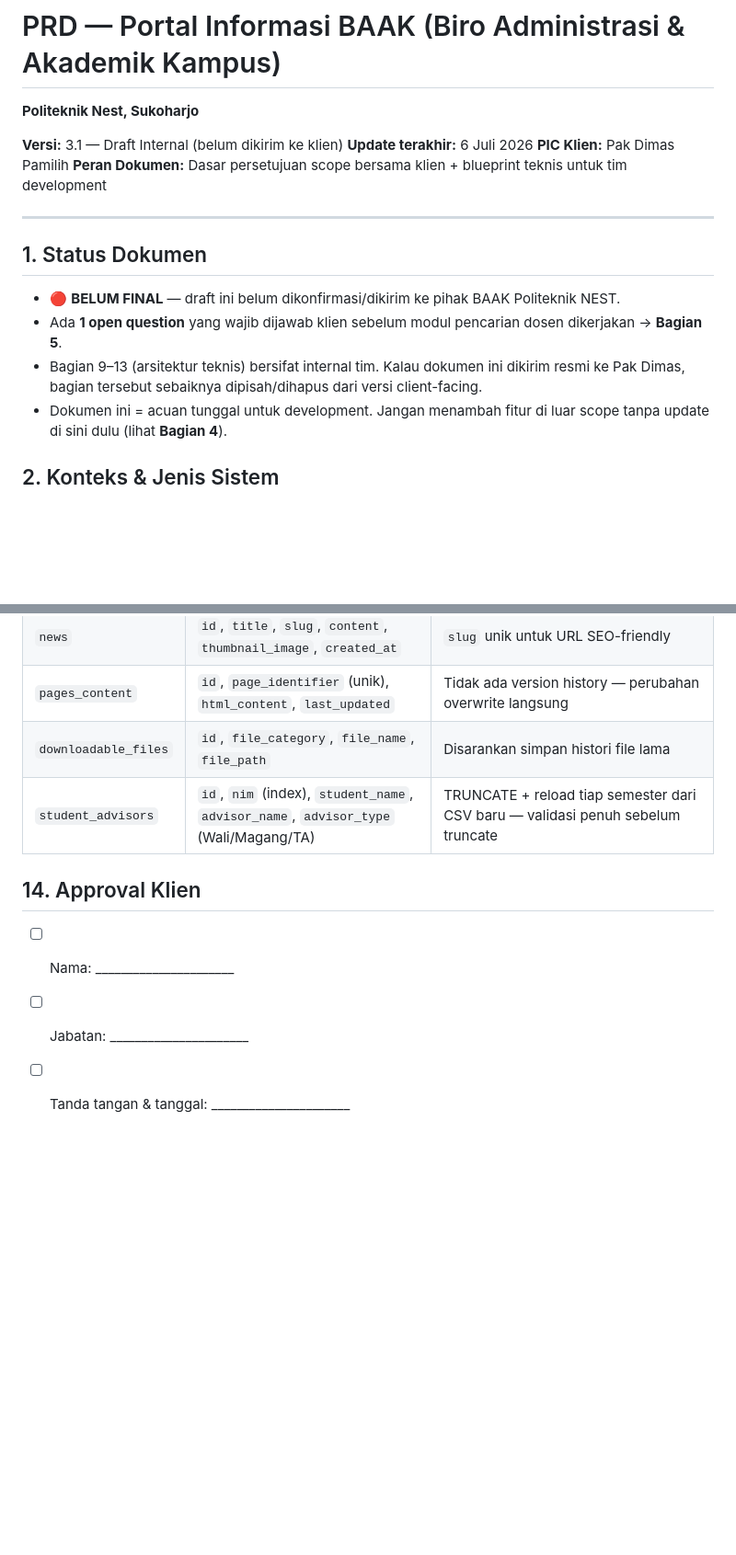
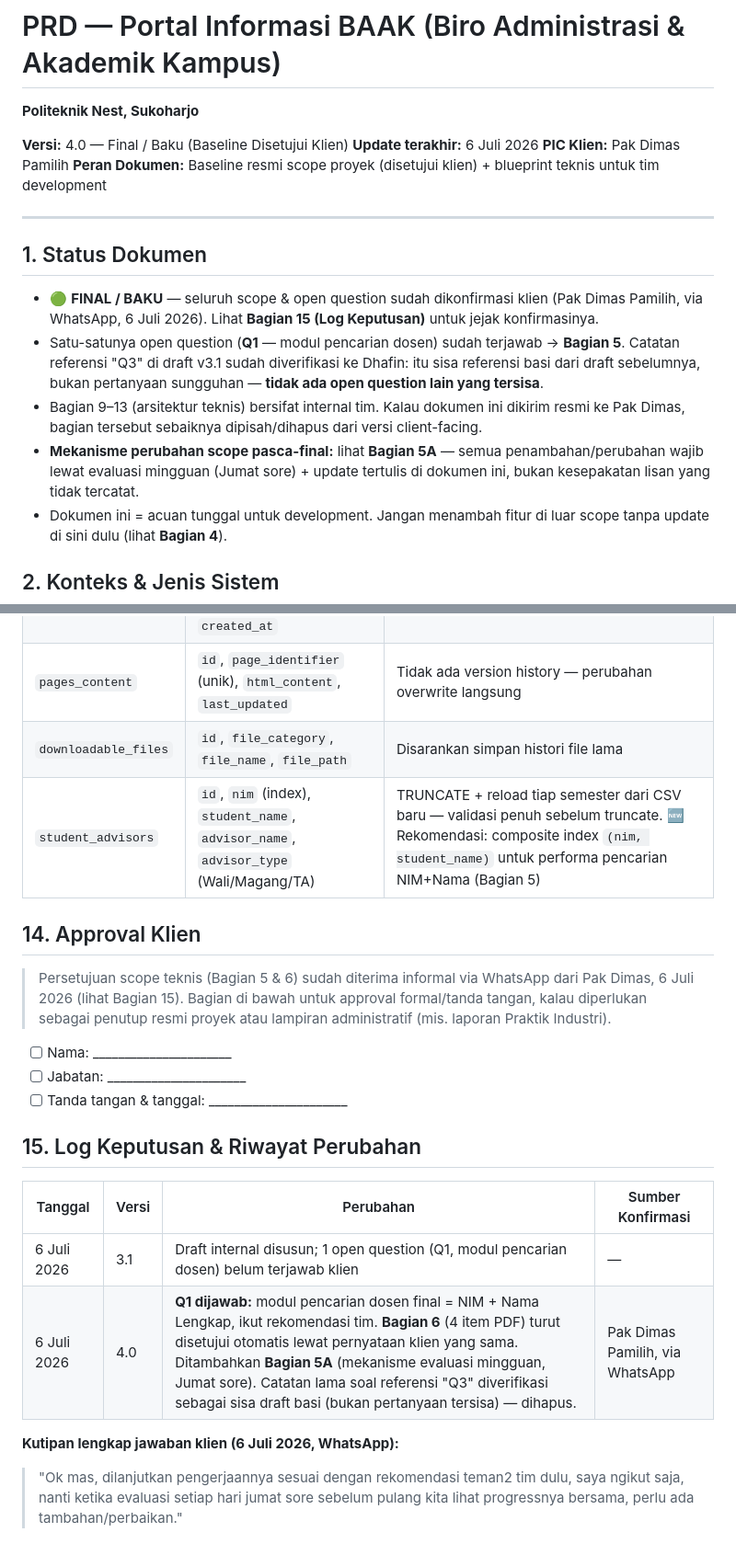
Before and after one commit to Bayu274/BAAK-PolNest, a Markdown page: PRD.md, 2 parts joined by grey strips. Shown at 92% size. Rendered like a GitHub page; blank space fills up the shorter version.

```diff
--- a/PRD.md
+++ b/PRD.md
@@ -1,18 +1,19 @@
 # PRD — Portal Informasi BAAK (Biro Administrasi & Akademik Kampus)
 **Politeknik Nest, Sukoharjo**
 
-**Versi:** 3.1 — Draft Internal (belum dikirim ke klien)
+**Versi:** 4.0 — Final / Baku (Baseline Disetujui Klien)
 **Update terakhir:** 6 Juli 2026
 **PIC Klien:** Pak Dimas Pamilih
-**Peran Dokumen:** Dasar persetujuan scope bersama klien + blueprint teknis untuk tim development
+**Peran Dokumen:** Baseline resmi scope proyek (disetujui klien) + blueprint teknis untuk tim development
 
 ---
 
 ## 1. Status Dokumen
 
-- 🔴 **BELUM FINAL** — draft ini belum dikonfirmasi/dikirim ke pihak BAAK Politeknik NEST.
-- Ada **1 open question** yang wajib dijawab klien sebelum modul pencarian dosen dikerjakan → **Bagian 5**.
+- 🟢 **FINAL / BAKU** — seluruh scope & open question sudah dikonfirmasi klien (Pak Dimas Pamilih, via WhatsApp, 6 Juli 2026). Lihat **Bagian 15 (Log Keputusan)** untuk jejak konfirmasinya.
+- Satu-satunya open question (**Q1** — modul pencarian dosen) sudah terjawab → **Bagian 5**. Catatan referensi "Q3" di draft v3.1 sudah diverifikasi ke Dhafin: itu sisa referensi basi dari draft sebelumnya, bukan pertanyaan sungguhan — **tidak ada open question lain yang tersisa**.
 - Bagian 9–13 (arsitektur teknis) bersifat internal tim. Kalau dokumen ini dikirim resmi ke Pak Dimas, bagian tersebut sebaiknya dipisah/dihapus dari versi client-facing.
+- **Mekanisme perubahan scope pasca-final:** lihat **Bagian 5A** — semua penambahan/perubahan wajib lewat evaluasi mingguan (Jumat sore) + update tertulis di dokumen ini, bukan kesepakatan lisan yang tidak tercatat.
 - Dokumen ini = acuan tunggal untuk development. Jangan menambah fitur di luar scope tanpa update di sini dulu (lihat **Bagian 4**).
 
 ## 2. Konteks & Jenis Sistem
@@ -137,10 +156,22 @@
 | `news` | `id`, `title`, `slug`, `content`, `thumbnail_image`, `created_at` | `slug` unik untuk URL SEO-friendly |
 | `pages_content` | `id`, `page_identifier` (unik), `html_content`, `last_updated` | Tidak ada version history — perubahan overwrite langsung |
 | `downloadable_files` | `id`, `file_category`, `file_name`, `file_path` | Disarankan simpan histori file lama |
-| `student_advisors` | `id`, `nim` (index), `student_name`, `advisor_name`, `advisor_type` (Wali/Magang/TA) | TRUNCATE + reload tiap semester dari CSV baru — validasi penuh sebelum truncate |
+| `student_advisors` | `id`, `nim` (index), `student_name`, `advisor_name`, `advisor_type` (Wali/Magang/TA) | TRUNCATE + reload tiap semester dari CSV baru — validasi penuh sebelum truncate. 🆕 Rekomendasi: composite index `(nim, student_name)` untuk performa pencarian NIM+Nama (Bagian 5) |
 
 ## 14. Approval Klien
+
+> Persetujuan scope teknis (Bagian 5 & 6) sudah diterima informal via WhatsApp dari Pak Dimas, 6 Juli 2026 (lihat Bagian 15). Bagian di bawah untuk approval formal/tanda tangan, kalau diperlukan sebagai penutup resmi proyek atau lampiran administratif (mis. laporan Praktik Industri).
 
 - [ ] Nama: ______________________
 - [ ] Jabatan: ______________________
 - [ ] Tanda tangan & tanggal: ______________________
+
+## 15. Log Keputusan & Riwayat Perubahan
+
+| Tanggal | Versi | Perubahan | Sumber Konfirmasi |
+|---------|-------|-----------|--------------------|
+| 6 Juli 2026 | 3.1 | Draft internal disusun; 1 open question (Q1, modul pencarian dosen) belum terjawab klien | — |
+| 6 Juli 2026 | 4.0 | **Q1 dijawab:** modul pencarian dosen final = NIM + Nama Lengkap, ikut rekomendasi tim. **Bagian 6** (4 item PDF) turut disetujui otomatis lewat pernyataan klien yang sama. Ditambahkan **Bagian 5A** (mekanisme evaluasi mingguan, Jumat sore). Catatan lama soal referensi "Q3" diverifikasi sebagai sisa draft basi (bukan pertanyaan tersisa) — dihapus. | Pak Dimas Pamilih, via WhatsApp |
+
+**Kutipan lengkap jawaban klien (6 Juli 2026, WhatsApp):**
+> "Ok mas, dilanjutkan pengerjaannya sesuai dengan rekomendasi teman2 tim dulu, saya ngikut saja, nanti ketika evaluasi setiap hari jumat sore sebelum pulang kita lihat progressnya bersama, perlu ada tambahan/perbaikan."
```
Also changed, not shown: other parts of PRD.md (+38 -20 lines).
